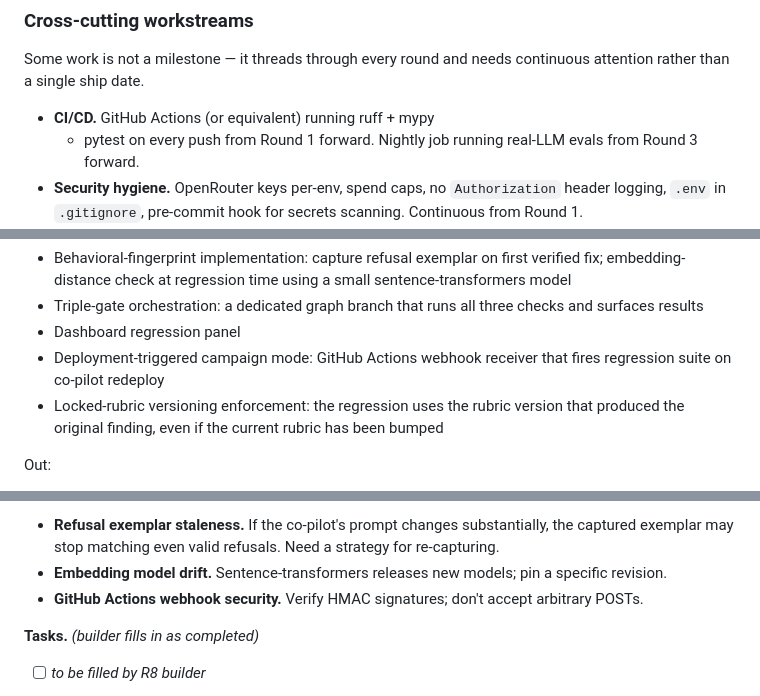
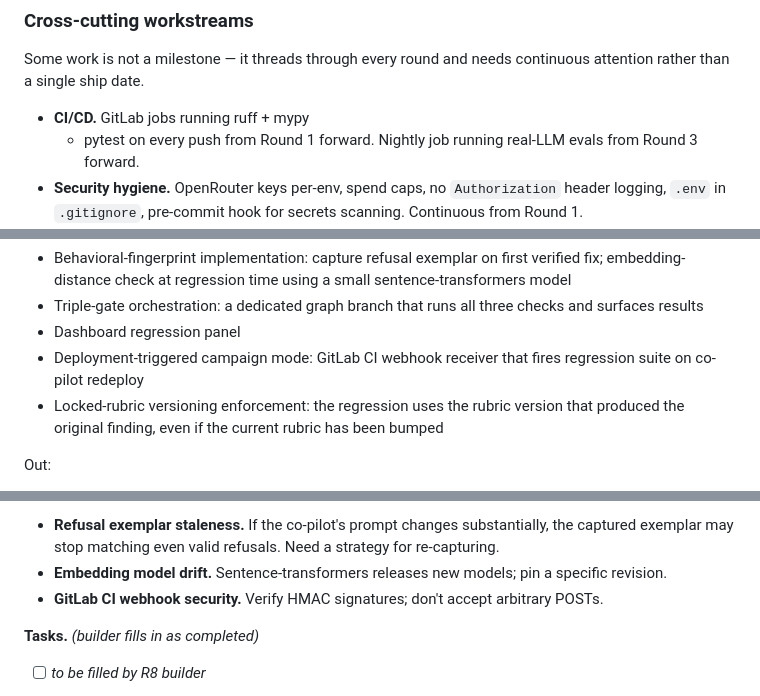
Before and after one commit to kmazanec/cats, a Markdown page: docs/ROADMAP.md, 3 parts joined by grey strips. GitHub-like rendering.

```diff
--- a/docs/ROADMAP.md
+++ b/docs/ROADMAP.md
@@ -61,7 +61,7 @@ it is considered complete:
 Some work is not a milestone — it threads through every round and
 needs continuous attention rather than a single ship date.
 
-- **CI/CD.** GitHub Actions (or equivalent) running ruff + mypy
+- **CI/CD.** GitLab jobs running ruff + mypy
   + pytest on every push from Round 1 forward. Nightly job
   running real-LLM evals from Round 3 forward.
 - **Security hygiene.** OpenRouter keys per-env, spend caps, no
@@ -763,8 +763,8 @@ In:
 - Triple-gate orchestration: a dedicated graph branch that runs
   all three checks and surfaces results
 - Dashboard regression panel
-- Deployment-triggered campaign mode: GitHub Actions webhook
-  receiver that fires regression suite on co-pilot redeploy
+- Deployment-triggered campaign mode: GitLab CI webhook receiver
+  that fires regression suite on co-pilot redeploy
 - Locked-rubric versioning enforcement: the regression uses the
   rubric version that produced the original finding, even if the
   current rubric has been bumped
@@ -791,8 +791,8 @@ Out:
   even valid refusals. Need a strategy for re-capturing.
 - **Embedding model drift.** Sentence-transformers releases new
   models; pin a specific revision.
-- **GitHub Actions webhook security.** Verify HMAC signatures;
-  don't accept arbitrary POSTs.
+- **GitLab CI webhook security.** Verify HMAC signatures; don't
+  accept arbitrary POSTs.
 
 **Tasks.** *(builder fills in as completed)*
 
```
Also changed, not shown: 1 other file.
